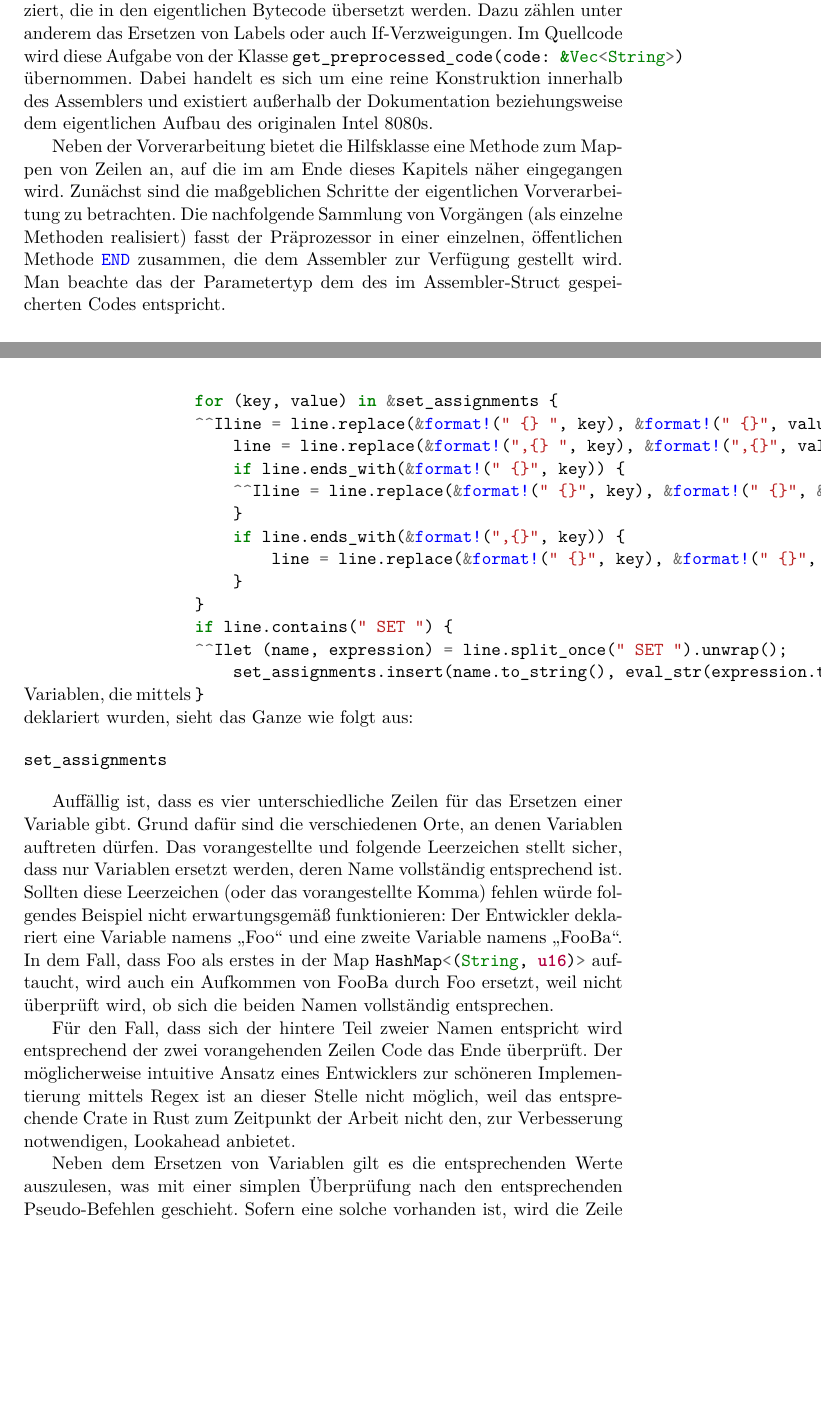
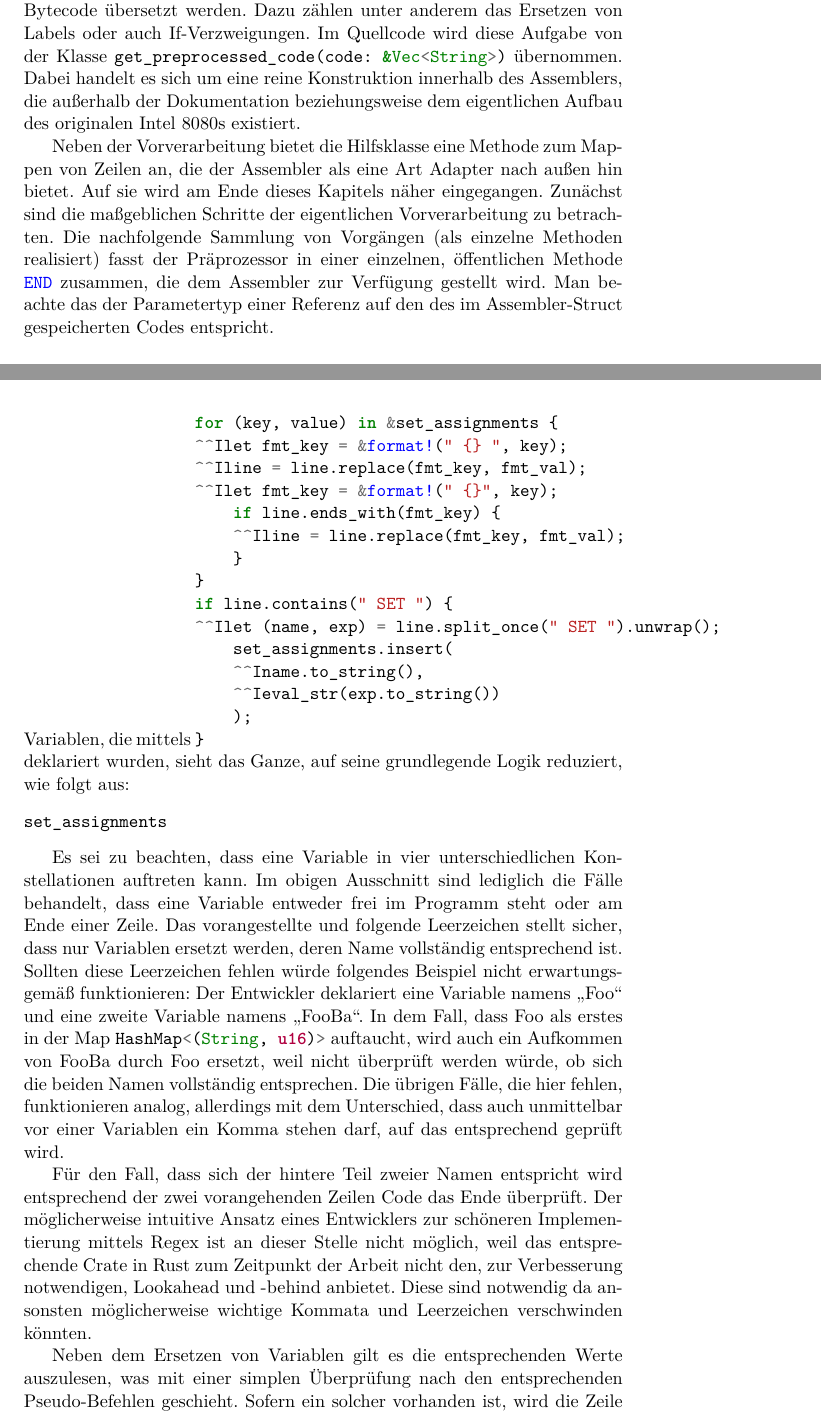
Before and after one commit to moorts/name_is_wip, a LaTeX document (latex/bericht.tex, which reads latex/Inhalt/implementierung.tex): two parts of pages 22 and 24 of 28, joined at a grey line, cut so that both start at the same text, the shorter picture padded with empty space. Compiled offline with XeLaTeX.

Commit message:
reread and improved latest additions

```diff
--- a/latex/Inhalt/implementierung.tex
+++ b/latex/Inhalt/implementierung.tex
@@ -105,9 +105,9 @@ aktuell gehalten wird.
 
 \subsection{Vorverarbeitung}\label{chap:preprocessor}
 
-Unter Vorverarbeitung versteht sich im Bezug auf diese Arbeit und den Assembler alles was bei der Übersetzung in Bytecode zwar vom Assembler übersetzt wird, allerdings keine Verarbeitung eines Opcodes ist. Dabei wird der vom Nutzer eingegebenen Code (ohne Kommentare) auf die Zeilen reduziert, die in den eigentlichen Bytecode übersetzt werden. Dazu zählen unter anderem das Ersetzen von Labels oder auch If-Verzweigungen. Im Quellcode wird diese Aufgabe von der Klasse \rust{preprocessor.rs} übernommen. Dabei handelt es sich um eine reine Konstruktion innerhalb des Assemblers und existiert außerhalb der Dokumentation beziehungsweise dem eigentlichen Aufbau des originalen Intel 8080s.
+Unter Vorverarbeitung versteht sich im Bezug auf diese Arbeit und den Assembler alles was zwar vom Assembler übersetzt wird, allerdings keine Verarbeitung eines Opcodes ist. Dabei wird der vom Nutzer eingegebenen Code (ohne Kommentare) auf die Zeilen reduziert, die in den eigentlichen Bytecode übersetzt werden. Dazu zählen unter anderem das Ersetzen von Labels oder auch If-Verzweigungen. Im Quellcode wird diese Aufgabe von der Klasse \rust{preprocessor.rs} übernommen. Dabei handelt es sich um eine reine Konstruktion innerhalb des Assemblers, die außerhalb der Dokumentation beziehungsweise dem eigentlichen Aufbau des originalen Intel 8080s existiert.
 
-Neben der Vorverarbeitung bietet die Hilfsklasse eine Methode zum Mappen von Zeilen an, auf die im am Ende dieses Kapitels näher eingegangen wird. Zunächst sind die maßgeblichen Schritte der eigentlichen Vorverarbeitung zu betrachten. Die nachfolgende Sammlung von Vorgängen (als einzelne Methoden realisiert) fasst der Präprozessor in einer einzelnen, öffentlichen Methode \rust{get_preprocessed_code(code: &Vec<String>)} zusammen, die dem Assembler zur Verfügung gestellt wird. Man beachte das der Parametertyp dem des im Assembler-Struct gespeicherten Codes entspricht.
+Neben der Vorverarbeitung bietet die Hilfsklasse eine Methode zum Mappen von Zeilen an, die der Assembler als eine Art Adapter nach außen hin bietet. Auf sie wird am Ende dieses Kapitels näher eingegangen. Zunächst sind die maßgeblichen Schritte der eigentlichen Vorverarbeitung zu betrachten. Die nachfolgende Sammlung von Vorgängen (als einzelne Methoden realisiert) fasst der Präprozessor in einer einzelnen, öffentlichen Methode \rust{get_preprocessed_code(code: &Vec<String>)} zusammen, die dem Assembler zur Verfügung gestellt wird. Man beachte das der Parametertyp einer Referenz auf den des im Assembler-Struct gespeicherten Codes entspricht.
 
 \subsubsection{Bestimmung des Programmendes}
 
@@ -146,28 +146,30 @@ Damit Instruktionen wie If-Verzweigungen korrekt funktionieren und ausgewertet w
 
-Auch für diesen Schritt wird einmal der Code einmal Zeile für Zeile durchlaufen, wobei das Bestimmen gültiger Variablen sowie deren Ersetzung parallel erfolgen. Das schließt von vornherein aus, dass verwendete Variablen, die noch nicht deklariert wurden, fälschlicherweise ersetzt werden. Für Variablen, die mittels \asm{SET} deklariert wurden, sieht das Ganze wie folgt aus:
+Auch für diesen Schritt wird einmal der Code einmal Zeile für Zeile durchlaufen, wobei das Bestimmen gültiger Variablen sowie deren Ersetzung parallel erfolgen. Das schließt von vornherein aus, dass verwendete Variablen, die noch nicht deklariert wurden, fälschlicherweise ersetzt werden. Für Variablen, die mittels \asm{SET} deklariert wurden, sieht das Ganze, auf seine grundlegende Logik reduziert, wie folgt aus:
 
 \begin{minted}{rust}
 for (key, value) in &set_assignments {
-	line = line.replace(&format!(" {} ", key), &format!(" {}", value));
-    line = line.replace(&format!(",{} ", key), &format!(",{}", value));
-    if line.ends_with(&format!(" {}", key)) {
-    	line = line.replace(&format!(" {}", key), &format!(" {}", &value.to_string()));
-    }
-    if line.ends_with(&format!(",{}", key)) {
-        line = line.replace(&format!(" {}", key), &format!(" {}", &value.to_string()));
+	let fmt_key = &format!(" {} ", key);
+	line = line.replace(fmt_key, fmt_val);
+	let fmt_key = &format!(" {}", key);
+    if line.ends_with(fmt_key) {
+    	line = line.replace(fmt_key, fmt_val);
     }
 }
 if line.contains(" SET ") {
-	let (name, expression) = line.split_once(" SET ").unwrap();
-    set_assignments.insert(name.to_string(), eval_str(expression.to_string()));
+	let (name, exp) = line.split_once(" SET ").unwrap();
+    set_assignments.insert(
+    	name.to_string(),
+    	eval_str(exp.to_string())
+    );
 }
 \end{minted}
 
-Auffällig ist, dass es vier unterschiedliche Zeilen für das Ersetzen einer Variable gibt. Grund dafür sind die verschiedenen Orte, an denen Variablen auftreten dürfen. Das vorangestellte und folgende Leerzeichen stellt sicher, dass nur Variablen ersetzt werden, deren Name vollständig entsprechend ist. Sollten diese Leerzeichen (oder das vorangestellte Komma) fehlen würde folgendes Beispiel nicht erwartungsgemäß funktionieren: Der Entwickler deklariert eine Variable namens \glqq Foo\grqq{} und eine zweite Variable namens \glqq FooBa\grqq. In dem Fall, dass Foo als erstes in der Map \rust{set_assignments} auftaucht, wird auch ein Aufkommen von FooBa durch Foo ersetzt, weil nicht überprüft wird, ob sich die beiden Namen vollständig entsprechen.
+Es sei zu beachten, dass eine Variable in vier unterschiedlichen Konstellationen auftreten kann. Im obigen Ausschnitt sind lediglich die Fälle behandelt, dass eine Variable entweder frei im Programm steht oder am Ende einer Zeile. Das vorangestellte und folgende Leerzeichen stellt sicher, dass nur Variablen ersetzt werden, deren Name vollständig entsprechend ist. Sollten diese Leerzeichen fehlen würde folgendes Beispiel nicht erwartungsgemäß funktionieren: Der Entwickler deklariert eine Variable namens \glqq Foo\grqq{} und eine zweite Variable namens \glqq FooBa\grqq. In dem Fall, dass Foo als erstes in der Map \rust{set_assignments} auftaucht, wird auch ein Aufkommen von FooBa durch Foo ersetzt, weil nicht überprüft werden würde, ob sich die beiden Namen vollständig entsprechen.
+Die übrigen Fälle, die hier fehlen, funktionieren analog, allerdings mit dem Unterschied, dass auch unmittelbar vor einer Variablen ein Komma stehen darf, auf das entsprechend geprüft wird.
 
-Für den Fall, dass sich der hintere Teil zweier Namen entspricht wird entsprechend der zwei vorangehenden Zeilen Code das Ende überprüft. Der möglicherweise intuitive Ansatz eines Entwicklers zur schöneren Implementierung mittels Regex ist an dieser Stelle nicht möglich, weil das entsprechende Crate in Rust zum Zeitpunkt der Arbeit nicht den, zur Verbesserung notwendigen, Lookahead anbietet.
+Für den Fall, dass sich der hintere Teil zweier Namen entspricht wird entsprechend der zwei vorangehenden Zeilen Code das Ende überprüft. Der möglicherweise intuitive Ansatz eines Entwicklers zur schöneren Implementierung mittels Regex ist an dieser Stelle nicht möglich, weil das entsprechende Crate in Rust zum Zeitpunkt der Arbeit nicht den, zur Verbesserung notwendigen, Lookahead und -behind anbietet. Diese sind notwendig da ansonsten möglicherweise wichtige Kommata und Leerzeichen verschwinden könnten.
 
-Neben dem Ersetzen von Variablen gilt es die entsprechenden Werte auszulesen, was mit einer simplen Überprüfung nach den entsprechenden Pseudo-Befehlen geschieht. Sofern eine solche vorhanden ist, wird die Zeile in aufgeteilt und in eine Map vom Typ \rust{HashMap<(String, u16)>} aufgenommen. Das geschieht unter der Bedingung, dass der Name dem vom Intel 8080 vorgegebenen Format entspricht, wofür getestet wird, dass der Name keinem reservierten Namen (Opcodes, Pseudo-Instruktionen etc.) entspricht und einem vorschriftsgemäßen Aufbau folgt. Diese Überprüfung ist einerseits das Nicht-Vorhandensein in einem Array aus reservierten Namen, andererseits das entsprechen eines Regex
+Neben dem Ersetzen von Variablen gilt es die entsprechenden Werte auszulesen, was mit einer simplen Überprüfung nach den entsprechenden Pseudo-Befehlen geschieht. Sofern ein solcher vorhanden ist, wird die Zeile aufgeteilt und in eine Map vom Typ \rust{HashMap<(String, u16)>} aufgenommen. Das geschieht unter der Bedingung, dass der Name dem vom Intel 8080 vorgegebenen Format entspricht, wofür getestet wird, dass der Name keinem reservierten Namen (Opcodes, Pseudo-Instruktionen etc.) entspricht und einem vorschriftsgemäßen Aufbau folgt. Diese Überprüfung ist einerseits das Nicht-Vorhandensein in einem Array aus reservierten Namen, andererseits das entsprechen eines Regex .
 
 Aus Gründen der Übersichtlichkeit ist die namentliche Überprüfung, sowie das Verfahren bei \asm{EQU} nicht mitaufgenommen. Letzteres funktioniert beinah analog wobei der einzige Unterschied zu \asm{SET} ist, dass in dem Fall, dass ein Variablenname bereits in der Map liegt der zugehörige Wert nicht überschrieben, sondern eine Fehlermeldung propagiert wird.
 
```
Also changed, not shown: latex/Inhalt/implementierung.tex (22 more changed lines).
